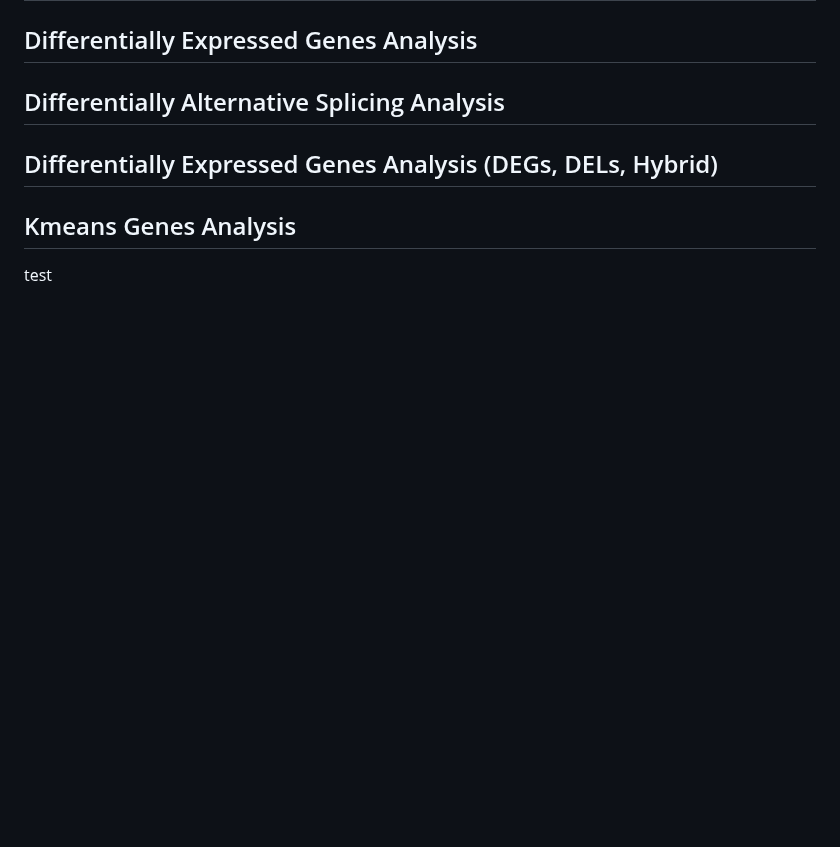
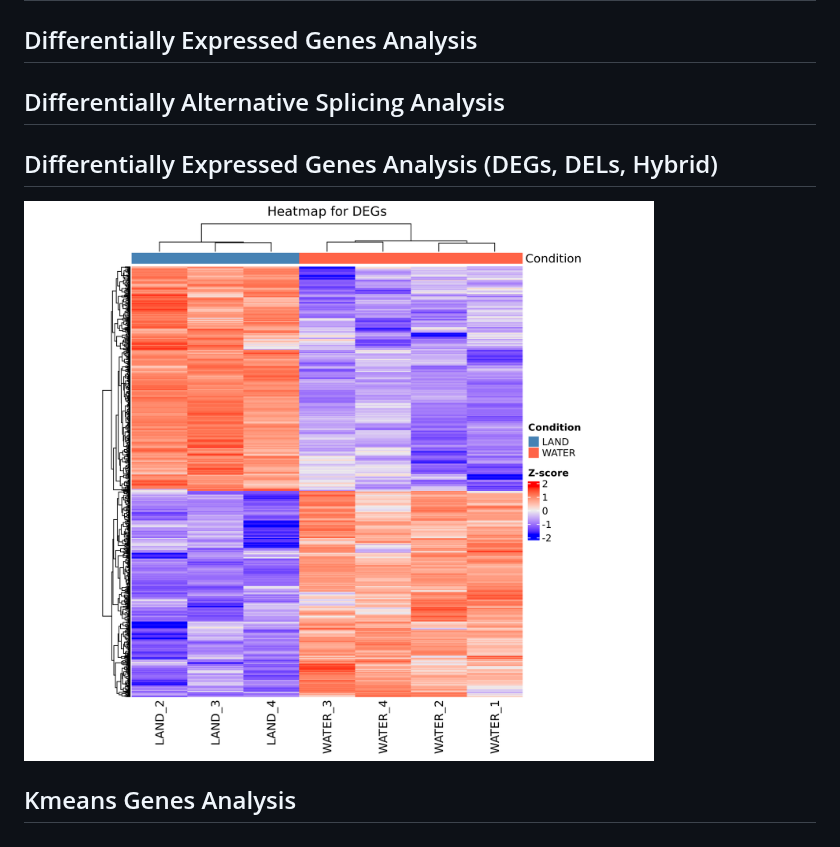
Before and after one commit to Mordziarz/shortcaller, a Markdown page: README.md, the part around the change. Drawn GitHub-style; pictures changed too: plots/Heatmap_DEGs.png (added); blank space fills up the shorter version.

```diff
--- a/README.md
+++ b/README.md
@@ -69,6 +69,6 @@ nextflow run main.nf --sample_table samples_table.csv --fasta reference_genome.f
 
 ## Differentially Expressed Genes Analysis (DEGs, DELs, Hybrid)
 
+![Heatmap_DEGs](plots/Heatmap_DEGs.png)
+
 ## Kmeans Genes Analysis
-
-test
```
Also changed, not shown: plots/Heatmap_Top10_DELs.png (added), plots/MA_plot_DEGs_DELs_Hybrid.png (added), plots/Volcano_DEGs_DELs_Hybrid.png (added), 1 other file.
